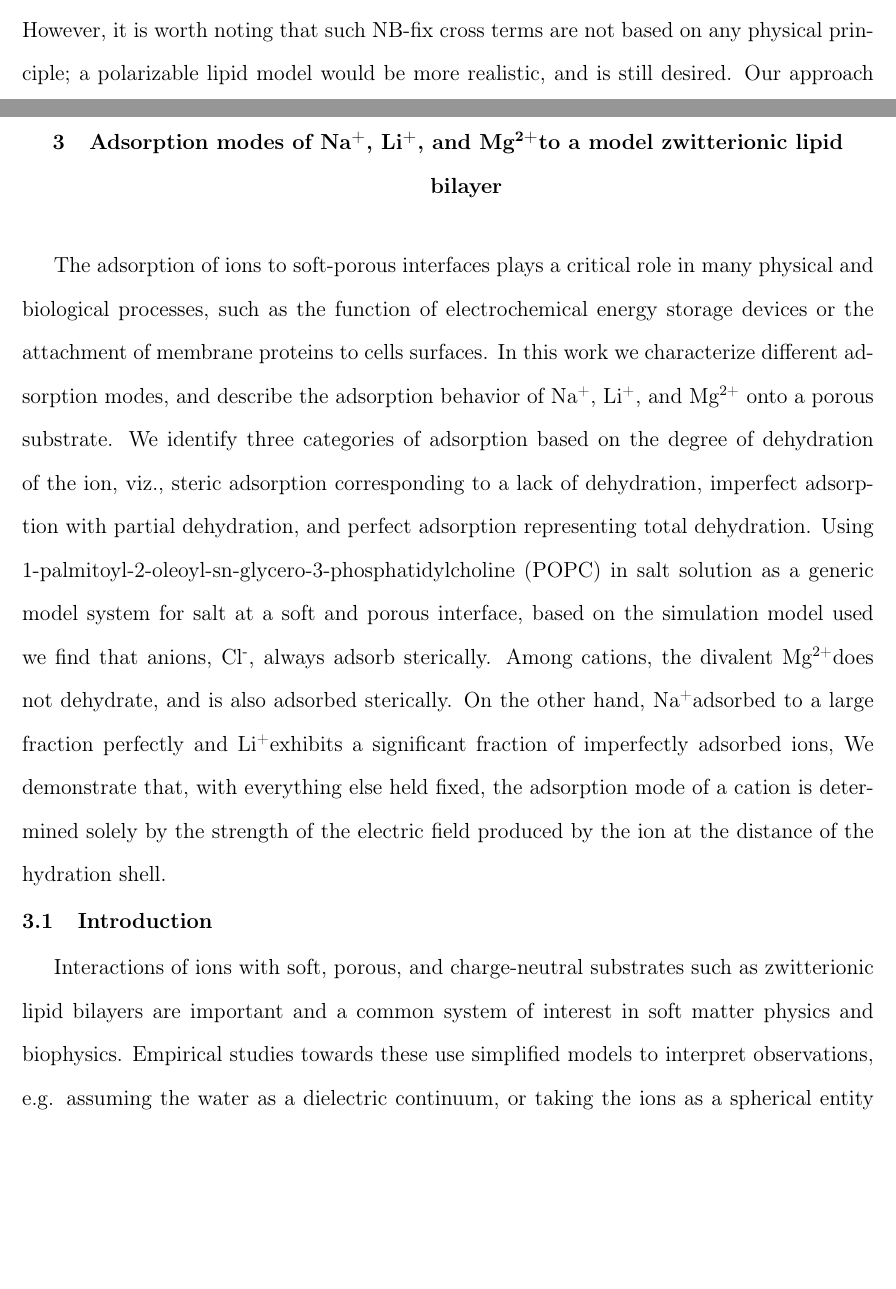
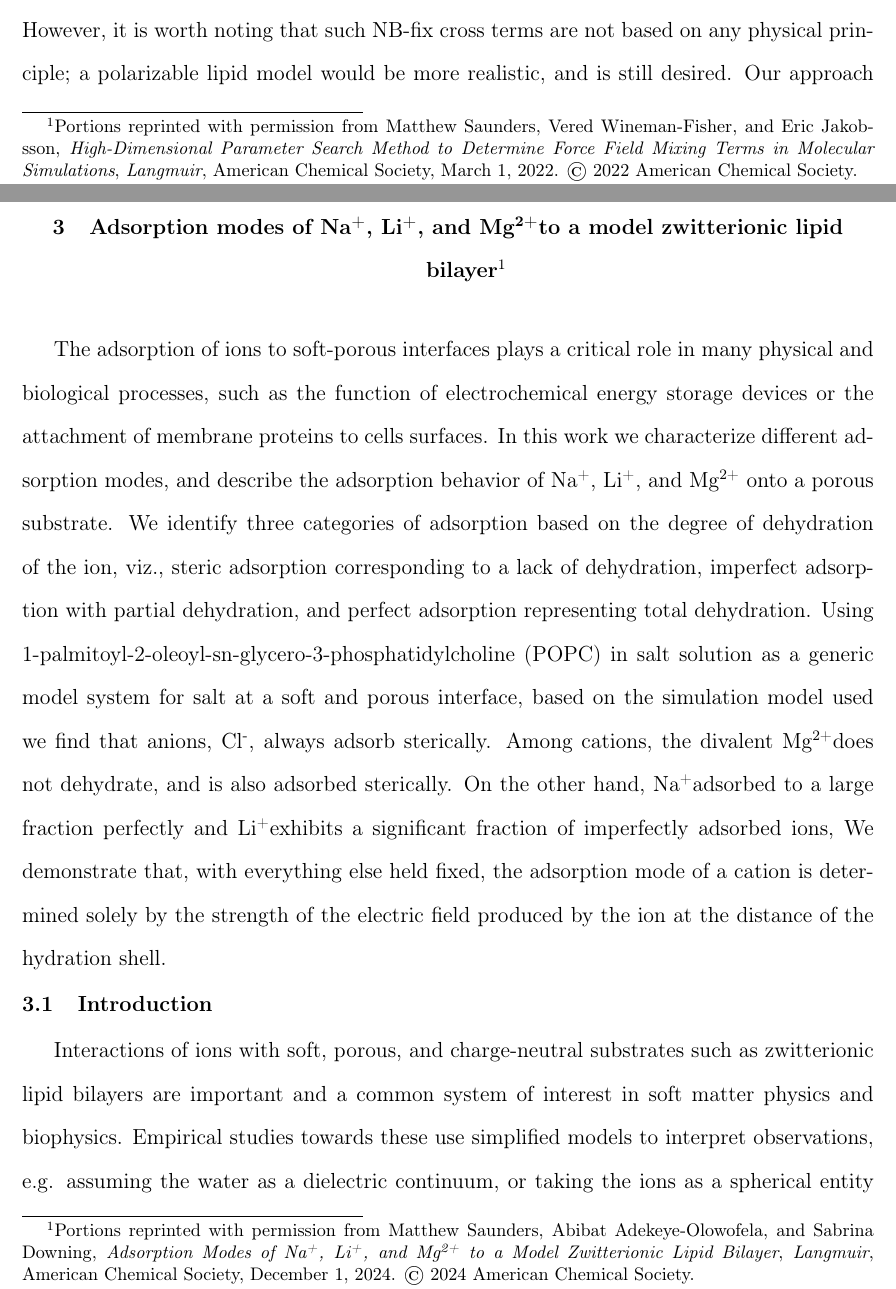
Before and after one commit to saundersmtt/Dissertation, a LaTeX thesis (paper.tex): two parts of pages 9 and 39 of 74, joined at a grey line, cut so that both start at the same text, the shorter picture padded with empty space. Compiled offline with pdfLaTeX.

Commit message:
Again made a few changes

```diff
--- a/paper.tex
+++ b/paper.tex
@@ -203,7 +203,11 @@ Copyright \textsuperscript\textcopyright~2025, Matthew W. Saunders\\
 \pagenumbering{arabic}
 \section{}
 
-\chapter[A high dimensional parameter search method to...]{A high dimensional parameter search method to determine force field mixing terms in molecular simulations\footnote{FOOT!!}}
+\chapter[A high dimensional parameter search method to...]{A high dimensional parameter search method to determine force field mixing terms in molecular simulations\footnote{
+Portions reprinted with permission from Matthew Saunders, Vered Wineman-Fisher, and Eric Jakobsson, \textit{High-Dimensional Parameter Search Method to Determine Force Field Mixing Terms in Molecular Simulations},
+\textit{Langmuir}, American Chemical Society, March 1, 2022.
+\textcopyright{} 2022 American Chemical Society.
+}}
 Molecular dynamics (MD) force fields for lipids and ions are typically developed independently of one another.
 In simulations consisting of both lipids and ions,
 lipid-ion interaction energies are estimated using a predefined
@@ -1267,7 +1271,11 @@ to construct simulations that are tractable yet accurate.
 \clearpage
 \clearpage
 
-\chapter[Adsorption modes of \na, \li, and \mg to a model zwitterionic lipid bilayer]{Adsorption modes of \na, \li, and \mg to a model zwitterionic lipid bilayer}
+\chapter[Adsorption modes of \na, \li, and \mg to a model zwitterionic lipid bilayer]{Adsorption modes of \na, \li, and \mg to a model zwitterionic lipid bilayer\footnote{
+    Portions reprinted with permission from Matthew Saunders, Abibat Adekeye-Olowofela, and Sabrina Downing, \textit{Adsorption Modes of Na\textsuperscript{+}, Li\textsuperscript{+}, and Mg\textsuperscript{2+} to a Model Zwitterionic Lipid Bilayer},
+\textit{Langmuir}, American Chemical Society, December 1, 2024.
+\textcopyright{} 2024 American Chemical Society.
+}}
     The adsorption of ions to soft-porous interfaces plays a critical role in
     many physical and biological processes, such as the function of electrochemical
     energy storage devices or
```
Also changed, not shown: paper.pdf, 3 other files.
